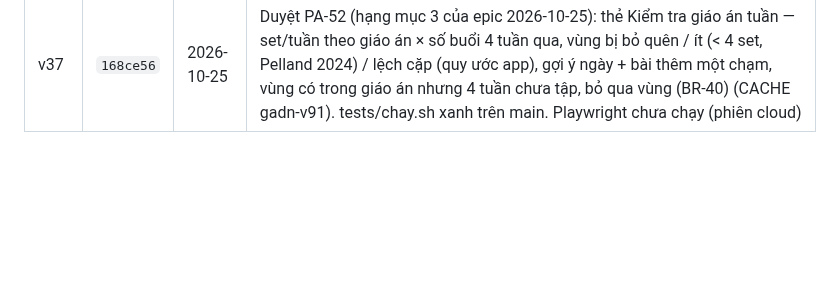
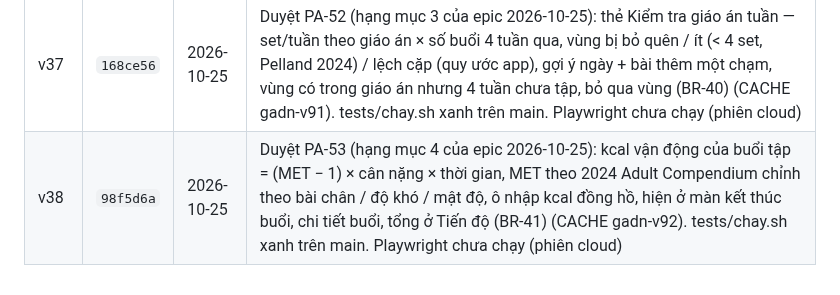
Before and after one commit to hoangtourguide0507-create/giao-an-dia-nguc, a Markdown page: docs/adr/0001-bo-nhanh-moc.md, the part around the change. Drawn GitHub-style; blank space fills up the shorter version.

Commit message:
Mốc v38: Duyệt PA-53 vào bảng ADR 0001, epic ghi đã duyệt
Co-Authored-By: Claude Opus 5.5 <noreply@anthropic.com>
Claude-Session: https://claude.ai/code/session_01CVykSJgNZ9X7tNpuGJCMjU

```diff
--- a/docs/adr/0001-bo-nhanh-moc.md
+++ b/docs/adr/0001-bo-nhanh-moc.md
@@ -61,3 +61,4 @@ Mỗi lần chủ repo duyệt một PA, mốc được lưu bằng một nhánh
 | v35 | `9a5a736` | 2026-10-25 | Duyệt PA-50 (epic 2026-10-25): cân vùng cơ trong ngày tập (set quy đổi, trần 11/nhóm/buổi), cảnh báo dồn vùng / gần trùng / vượt trần + sửa một chạm, góc tập là thuộc tính của bài (đẩy ngực, ép ngực, ép cáp, chèo), vùng còn thiếu theo cả tuần, biến thể → thêm vào ngày / bài thay thế (BR-39) (CACHE gadn-v89). tests/chay.sh xanh trên main (gồm test_can_vung_co). Playwright chưa chạy (phiên cloud); Q1–Q4 dùng phương án đề xuất, ngưỡng chưa qua kiem-chung-y-khoa |
 | v36 | `c55f980` | 2026-10-25 | Duyệt PA-51 (hạng mục 2 của epic 2026-10-25): trần set mỗi nhóm cơ mỗi buổi chọn được 11 · 14 (mặc định) · 16 · tắt ở Tài khoản → Cân vùng cơ, cảnh báo ghi đúng nguồn (Remmert 2025, bản thảo) và link tới cài đặt, sửa thẻ cảnh báo dồn vùng bị xếp dọc (BR-39.11) (CACHE gadn-v90). tests/chay.sh xanh trên main. Playwright chưa chạy (phiên cloud) |
 | v37 | `168ce56` | 2026-10-25 | Duyệt PA-52 (hạng mục 3 của epic 2026-10-25): thẻ Kiểm tra giáo án tuần — set/tuần theo giáo án × số buổi 4 tuần qua, vùng bị bỏ quên / ít (< 4 set, Pelland 2024) / lệch cặp (quy ước app), gợi ý ngày + bài thêm một chạm, vùng có trong giáo án nhưng 4 tuần chưa tập, bỏ qua vùng (BR-40) (CACHE gadn-v91). tests/chay.sh xanh trên main. Playwright chưa chạy (phiên cloud) |
+| v38 | `98f5d6a` | 2026-10-25 | Duyệt PA-53 (hạng mục 4 của epic 2026-10-25): kcal vận động của buổi tập = (MET − 1) × cân nặng × thời gian, MET theo 2024 Adult Compendium chỉnh theo bài chân / độ khó / mật độ, ô nhập kcal đồng hồ, hiện ở màn kết thúc buổi, chi tiết buổi, tổng ở Tiến độ (BR-41) (CACHE gadn-v92). tests/chay.sh xanh trên main. Playwright chưa chạy (phiên cloud) |
```
Also changed, not shown: docs/epics/2026-10-25.md (+1 -1 lines).
